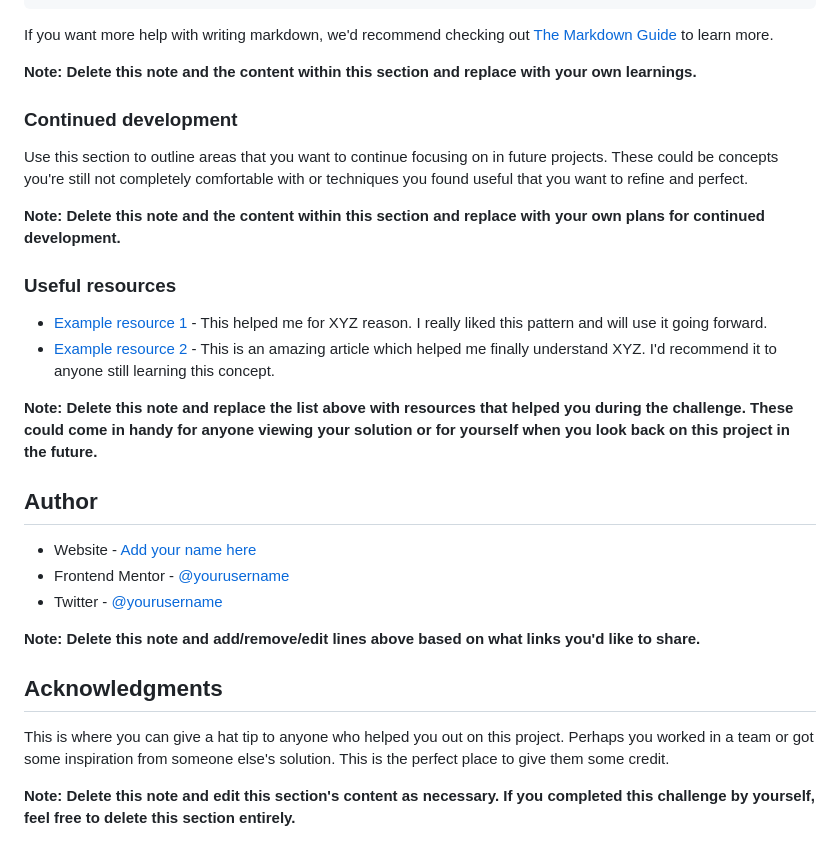
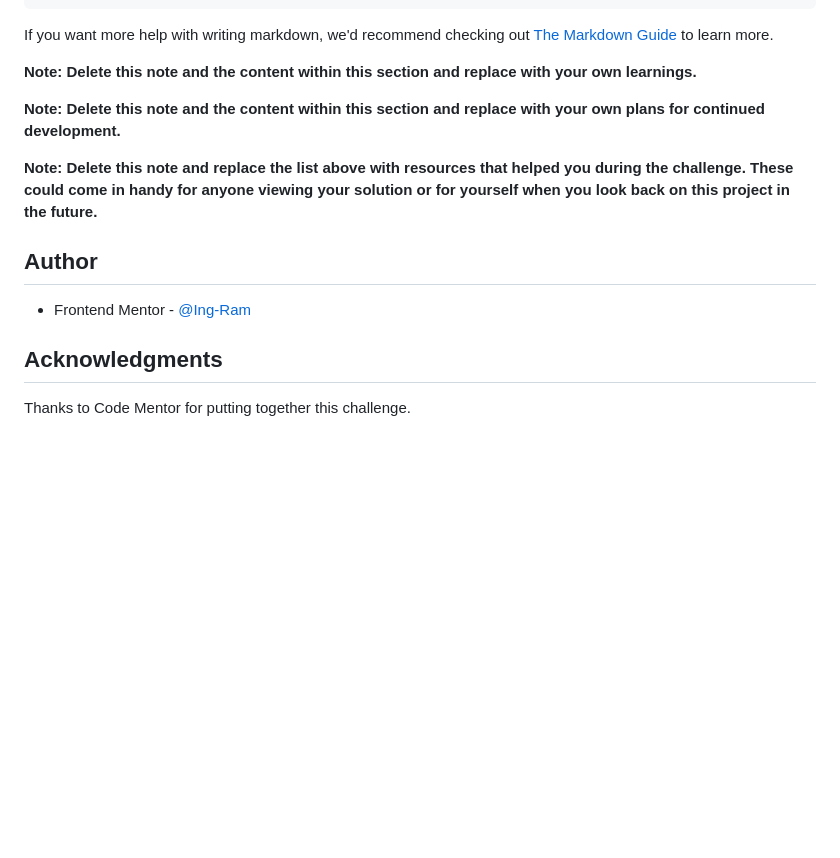
Before and after one commit to Ing-Ram/qr-code-component-main, a Markdown page: README.md, the part around the change printed below. GitHub-like rendering; blank space fills up the shorter version.

```diff
--- a/README.md
+++ b/README.md
@@ -75,29 +72,20 @@ If you want more help with writing markdown, we'd recommend checking out [The Ma
 
 **Note: Delete this note and the content within this section and replace with your own learnings.**
 
-### Continued development
 
-Use this section to outline areas that you want to continue focusing on in future projects. These could be concepts you're still not completely comfortable with or techniques you found useful that you want to refine and perfect.
 
 **Note: Delete this note and the content within this section and replace with your own plans for continued development.**
 
-### Useful resources
-
-- [Example resource 1](https://www.example.com) - This helped me for XYZ reason. I really liked this pattern and will use it going forward.
-- [Example resource 2](https://www.example.com) - This is an amazing article which helped me finally understand XYZ. I'd recommend it to anyone still learning this concept.
 
 **Note: Delete this note and replace the list above with resources that helped you during the challenge. These could come in handy for anyone viewing your solution or for yourself when you look back on this project in the future.**
 
 ## Author
 
-- Website - [Add your name here](https://www.your-site.com)
-- Frontend Mentor - [@yourusername](https://www.frontendmentor.io/profile/yourusername)
-- Twitter - [@yourusername](https://www.twitter.com/yourusername)
+- Frontend Mentor - [@Ing-Ram](https://www.frontendmentor.io/profile/Ing-Ram)
 
-**Note: Delete this note and add/remove/edit lines above based on what links you'd like to share.**
+
+
 
 ## Acknowledgments
 
-This is where you can give a hat tip to anyone who helped you out on this project. Perhaps you worked in a team or got some inspiration from someone else's solution. This is the perfect place to give them some credit.
-
-**Note: Delete this note and edit this section's content as necessary. If you completed this challenge by yourself, feel free to delete this section entirely.**
+Thanks to Code Mentor for putting together this challenge.
```
Also changed, not shown: other parts of README.md (+3 -6 lines), images/QR_code_page.png (added).
